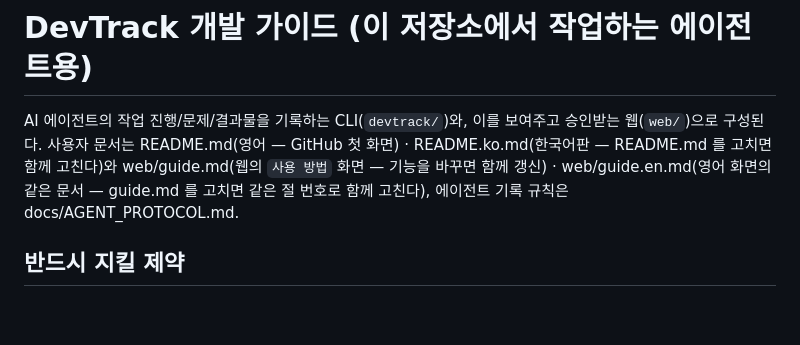
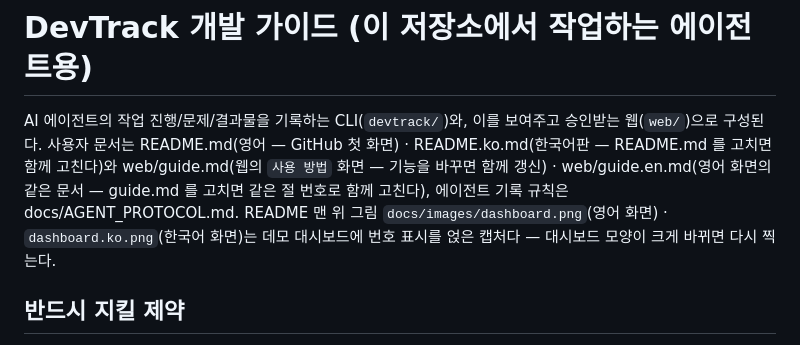
Before and after one commit to hyungyukang/DevTrack, a Markdown page: CLAUDE.md, the part around the change. Drawn GitHub-style; blank space fills up the shorter version.

```diff
--- a/CLAUDE.md
+++ b/CLAUDE.md
@@ -3,6 +3,7 @@
 AI 에이전트의 작업 진행/문제/결과물을 기록하는 CLI(`devtrack/`)와, 이를 보여주고 승인받는 웹(`web/`)으로 구성된다.
 사용자 문서는 README.md(영어 — GitHub 첫 화면) · README.ko.md(한국어판 — README.md 를 고치면 함께 고친다)와 web/guide.md(웹의 `사용 방법` 화면 — 기능을 바꾸면 함께 갱신) · web/guide.en.md(영어 화면의 같은 문서 —
 guide.md 를 고치면 같은 절 번호로 함께 고친다), 에이전트 기록 규칙은 docs/AGENT_PROTOCOL.md.
+README 맨 위 그림 `docs/images/dashboard.png`(영어 화면) · `dashboard.ko.png`(한국어 화면)는 데모 대시보드에 번호 표시를 얹은 캡처다 — 대시보드 모양이 크게 바뀌면 다시 찍는다.
 
 ## 반드시 지킬 제약
 - **Python 표준 라이브러리만** (Python 3.7+). HPC(슈퍼컴퓨터) 같은 공유 서버에서 pip 설치 없이 돌아가야 한다. f-string 대신 `.format` 을 써 온 기존 스타일 유지.
```
Also changed, not shown: README.ko.md (+12 -0 lines), README.md (+12 -0 lines), docs/images/dashboard.ko.png (added), docs/images/dashboard.png (added).
